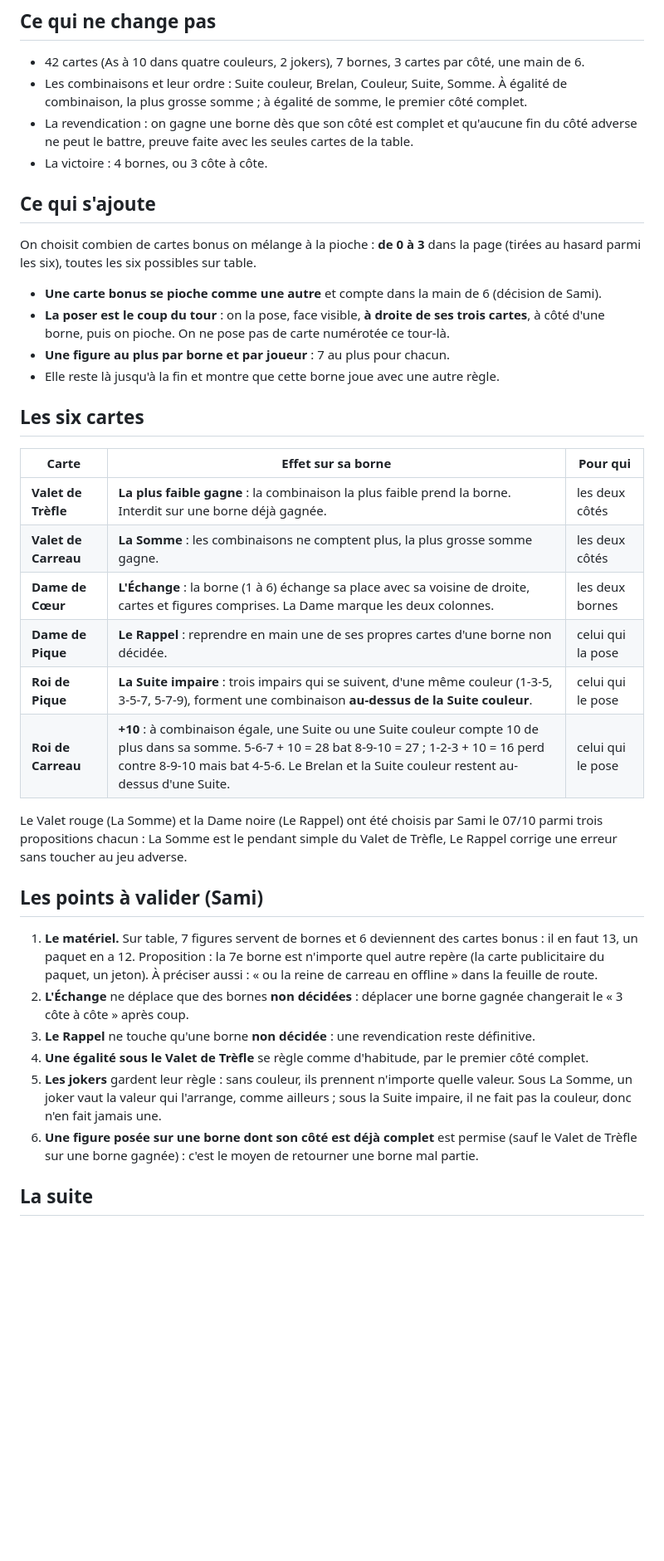
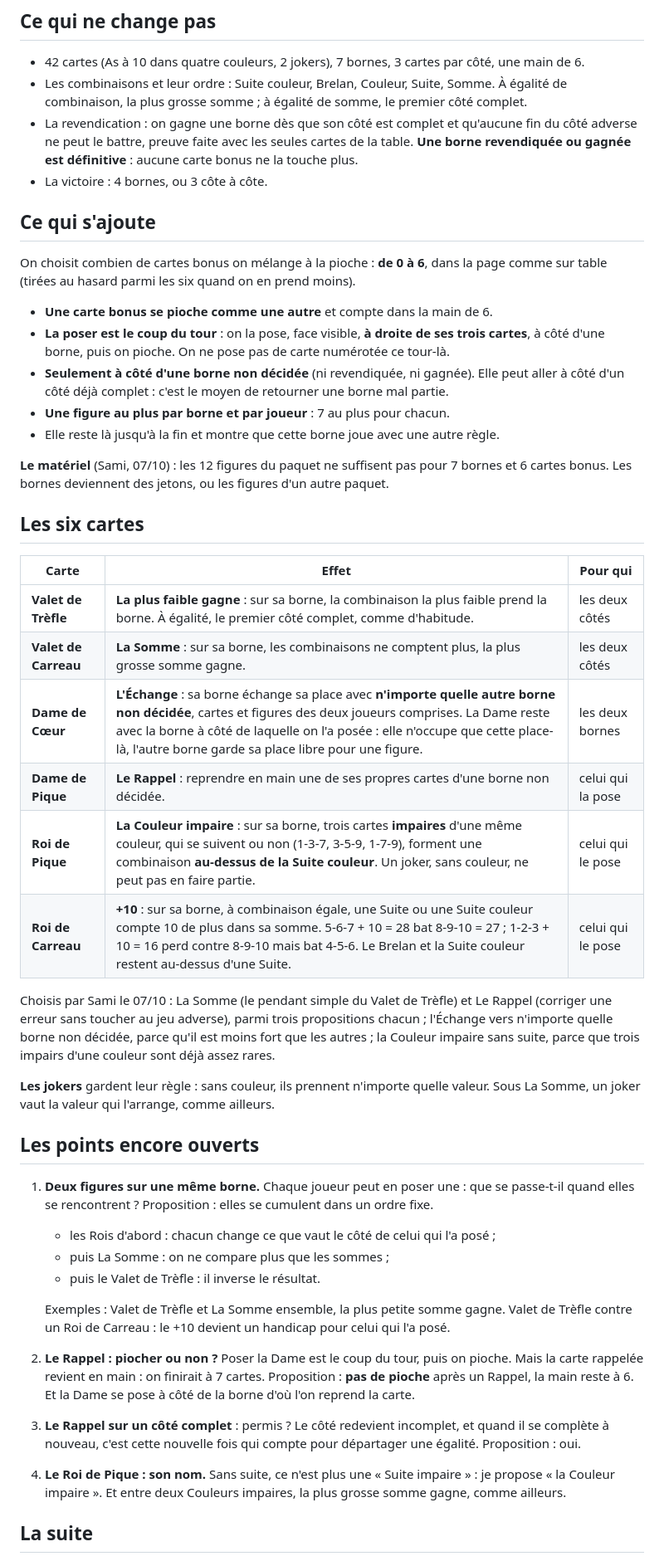
Before and after one commit to samiyc/lupin, a Markdown page: docs/extension.md, the part around one of its changes. Shown at 83% size. Rendered like a GitHub page; blank space fills up the shorter version.

Commit message:
Extension rules: Sami's answers folded in, four points left open
Bonus cards only beside undecided borders; 0 to 6 of them; borders become
tokens. The Queen of Hearts swaps her border with any other undecided one
and takes only her own place; the King of Spades' combination is three odd
cards of one colour, a run or not. Open: two figures on one border, the
draw after a Rappel, a Rappel on a full side, the King of Spades' name.

Co-Authored-By: Claude Opus 5.5 <noreply@anthropic.com>
Claude-Session: https://claude.ai/code/session_01VQhy4fwAFf8uYmee9mdNrA

```diff
--- a/docs/extension.md
+++ b/docs/extension.md
@@ -11,50 +11,64 @@ avant de toucher à la page ou à la règle imprimée.
 - Les combinaisons et leur ordre : Suite couleur, Brelan, Couleur, Suite, Somme. À égalité de
   combinaison, la plus grosse somme ; à égalité de somme, le premier côté complet.
 - La revendication : on gagne une borne dès que son côté est complet et qu'aucune fin du côté
-  adverse ne peut le battre, preuve faite avec les seules cartes de la table.
+  adverse ne peut le battre, preuve faite avec les seules cartes de la table. **Une borne
+  revendiquée ou gagnée est définitive** : aucune carte bonus ne la touche plus.
 - La victoire : 4 bornes, ou 3 côte à côte.
 
 ## Ce qui s'ajoute
 
-On choisit combien de cartes bonus on mélange à la pioche : **de 0 à 3** dans la page (tirées au
-hasard parmi les six), toutes les six possibles sur table.
+On choisit combien de cartes bonus on mélange à la pioche : **de 0 à 6**, dans la page comme sur
+table (tirées au hasard parmi les six quand on en prend moins).
 
-- **Une carte bonus se pioche comme une autre** et compte dans la main de 6 (décision de Sami).
+- **Une carte bonus se pioche comme une autre** et compte dans la main de 6.
 - **La poser est le coup du tour** : on la pose, face visible, **à droite de ses trois cartes**,
   à côté d'une borne, puis on pioche. On ne pose pas de carte numérotée ce tour-là.
+- **Seulement à côté d'une borne non décidée** (ni revendiquée, ni gagnée). Elle peut aller à côté
+  d'un côté déjà complet : c'est le moyen de retourner une borne mal partie.
 - **Une figure au plus par borne et par joueur** : 7 au plus pour chacun.
 - Elle reste là jusqu'à la fin et montre que cette borne joue avec une autre règle.
 
+**Le matériel** (Sami, 07/10) : les 12 figures du paquet ne suffisent pas pour 7 bornes et 6 cartes
+bonus. Les bornes deviennent des jetons, ou les figures d'un autre paquet.
+
 ## Les six cartes
 
-| Carte | Effet sur sa borne | Pour qui |
+| Carte | Effet | Pour qui |
 | --- | --- | --- |
-| **Valet de Trèfle** | **La plus faible gagne** : la combinaison la plus faible prend la borne. Interdit sur une borne déjà gagnée. | les deux côtés |
-| **Valet de Carreau** | **La Somme** : les combinaisons ne comptent plus, la plus grosse somme gagne. | les deux côtés |
-| **Dame de Cœur** | **L'Échange** : la borne (1 à 6) échange sa place avec sa voisine de droite, cartes et figures comprises. La Dame marque les deux colonnes. | les deux bornes |
+| **Valet de Trèfle** | **La plus faible gagne** : sur sa borne, la combinaison la plus faible prend la borne. À égalité, le premier côté complet, comme d'habitude. | les deux côtés |
+| **Valet de Carreau** | **La Somme** : sur sa borne, les combinaisons ne comptent plus, la plus grosse somme gagne. | les deux côtés |
+| **Dame de Cœur** | **L'Échange** : sa borne échange sa place avec **n'importe quelle autre borne non décidée**, cartes et figures des deux joueurs comprises. La Dame reste avec la borne à côté de laquelle on l'a posée : elle n'occupe que cette place-là, l'autre borne garde sa place libre pour une figure. | les deux bornes |
 | **Dame de Pique** | **Le Rappel** : reprendre en main une de ses propres cartes d'une borne non décidée. | celui qui la pose |
-| **Roi de Pique** | **La Suite impaire** : trois impairs qui se suivent, d'une même couleur (1-3-5, 3-5-7, 5-7-9), forment une combinaison **au-dessus de la Suite couleur**. | celui qui le pose |
-| **Roi de Carreau** | **+10** : à combinaison égale, une Suite ou une Suite couleur compte 10 de plus dans sa somme. 5-6-7 + 10 = 28 bat 8-9-10 = 27 ; 1-2-3 + 10 = 16 perd contre 8-9-10 mais bat 4-5-6. Le Brelan et la Suite couleur restent au-dessus d'une Suite. | celui qui le pose |
+| **Roi de Pique** | **La Couleur impaire** : sur sa borne, trois cartes **impaires** d'une même couleur, qui se suivent ou non (1-3-7, 3-5-9, 1-7-9), forment une combinaison **au-dessus de la Suite couleur**. Un joker, sans couleur, ne peut pas en faire partie. | celui qui le pose |
+| **Roi de Carreau** | **+10** : sur sa borne, à combinaison égale, une Suite ou une Suite couleur compte 10 de plus dans sa somme. 5-6-7 + 10 = 28 bat 8-9-10 = 27 ; 1-2-3 + 10 = 16 perd contre 8-9-10 mais bat 4-5-6. Le Brelan et la Suite couleur restent au-dessus d'une Suite. | celui qui le pose |
 
-Le Valet rouge (La Somme) et la Dame noire (Le Rappel) ont été choisis par Sami le 07/10 parmi
-trois propositions chacun : La Somme est le pendant simple du Valet de Trèfle, Le Rappel corrige
-une erreur sans toucher au jeu adverse.
+Choisis par Sami le 07/10 : La Somme (le pendant simple du Valet de Trèfle) et Le Rappel (corriger
+une erreur sans toucher au jeu adverse), parmi trois propositions chacun ; l'Échange vers
+n'importe quelle borne non décidée, parce qu'il est moins fort que les autres ; la Couleur impaire
+sans suite, parce que trois impairs d'une couleur sont déjà assez rares.
 
-## Les points à valider (Sami)
+**Les jokers** gardent leur règle : sans couleur, ils prennent n'importe quelle valeur. Sous La
+Somme, un joker vaut la valeur qui l'arrange, comme ailleurs.
 
-1. **Le matériel.** Sur table, 7 figures servent de bornes et 6 deviennent des cartes bonus : il en
-   faut 13, un paquet en a 12. Proposition : la 7e borne est n'importe quel autre repère (la carte
-   publicitaire du paquet, un jeton). À préciser aussi : « ou la reine de carreau en offline »
-   dans la feuille de route.
-2. **L'Échange** ne déplace que des bornes **non décidées** : déplacer une borne gagnée changerait
-   le « 3 côte à côte » après coup.
-3. **Le Rappel** ne touche qu'une borne **non décidée** : une revendication reste définitive.
-4. **Une égalité sous le Valet de Trèfle** se règle comme d'habitude, par le premier côté complet.
-5. **Les jokers** gardent leur règle : sans couleur, ils prennent n'importe quelle valeur. Sous La
-   Somme, un joker vaut la valeur qui l'arrange, comme ailleurs ; sous la Suite impaire, il ne fait
-   pas la couleur, donc n'en fait jamais une.
-6. **Une figure posée sur une borne dont son côté est déjà complet** est permise (sauf le Valet de
-   Trèfle sur une borne gagnée) : c'est le moyen de retourner une borne mal partie.
+## Les points encore ouverts
+
+1. **Deux figures sur une même borne.** Chaque joueur peut en poser une : que se passe-t-il quand
+   elles se rencontrent ? Proposition : elles se cumulent dans un ordre fixe.
+   - les Rois d'abord : chacun change ce que vaut le côté de celui qui l'a posé ;
+   - puis La Somme : on ne compare plus que les sommes ;
+   - puis le Valet de Trèfle : il inverse le résultat.
+
+   Exemples : Valet de Trèfle et La Somme ensemble, la plus petite somme gagne. Valet de Trèfle
+   contre un Roi de Carreau : le +10 devient un handicap pour celui qui l'a posé.
+2. **Le Rappel : piocher ou non ?** Poser la Dame est le coup du tour, puis on pioche. Mais la carte
+   rappelée revient en main : on finirait à 7 cartes. Proposition : **pas de pioche** après un
+   Rappel, la main reste à 6. Et la Dame se pose à côté de la borne d'où l'on reprend la carte.
+3. **Le Rappel sur un côté complet** : permis ? Le côté redevient incomplet, et quand il se
+   complète à nouveau, c'est cette nouvelle fois qui compte pour départager une égalité.
+   Proposition : oui.
+4. **Le Roi de Pique : son nom.** Sans suite, ce n'est plus une « Suite impaire » : je propose
+   « la Couleur impaire ». Et entre deux Couleurs impaires, la plus grosse somme gagne, comme
+   ailleurs.
 
 ## La suite
 
```
Also changed, not shown: other parts of docs/extension.md (+2 -1 lines).
